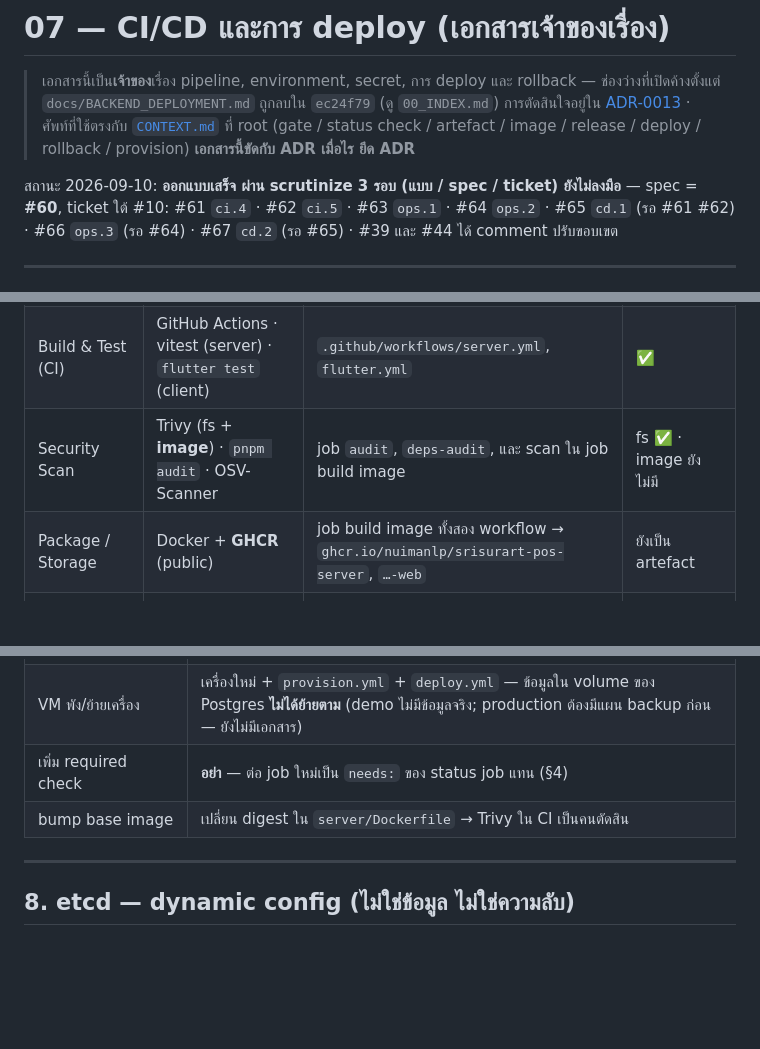
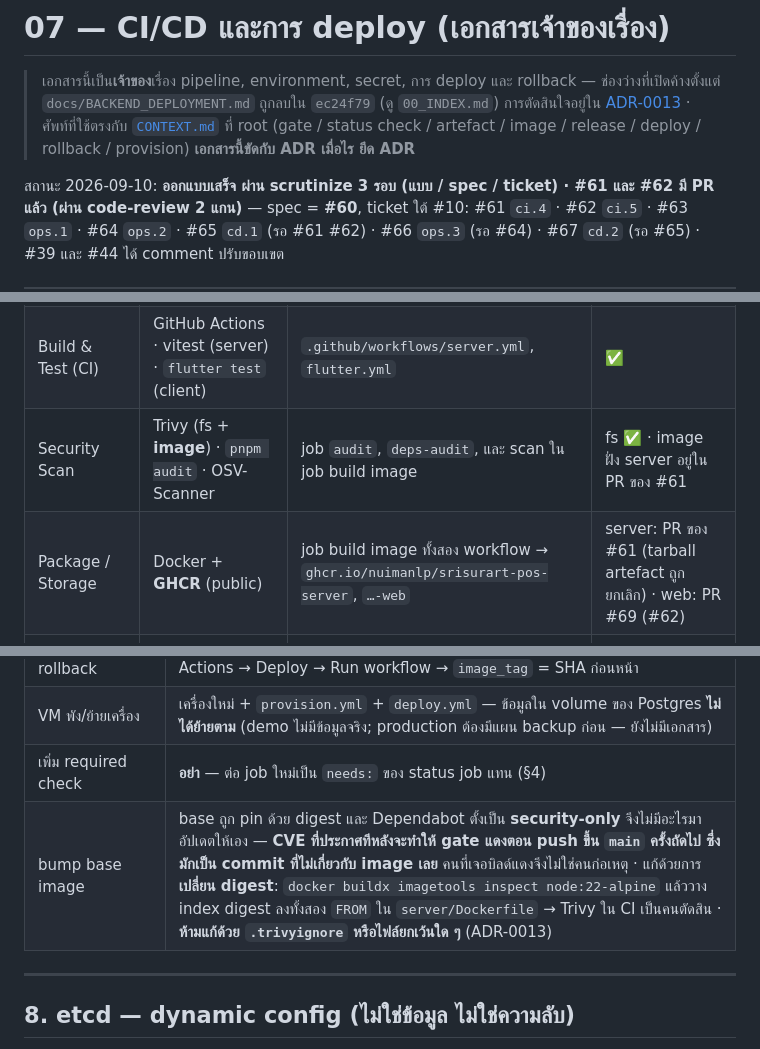
Before and after one commit to NuimanLP/srisurart-pos-flutter, a Markdown page: docs/Backend_design/07_CICD_DEPLOY.md, 3 parts joined by grey strips. GitHub-like rendering; blank space fills up the shorter version.

Commit message:
docs(07): status rows for #61/#62 PRs + the bump-base-image failure mode
Co-Authored-By: Claude Fable 5.1 <noreply@anthropic.com>
Claude-Session: https://claude.ai/code/session_013ur3yQgz3rFUmGhSusihvB

```diff
--- a/docs/Backend_design/07_CICD_DEPLOY.md
+++ b/docs/Backend_design/07_CICD_DEPLOY.md
@@ -6,7 +6,7 @@
 > ที่ root (gate / status check / artefact / image / release / deploy / rollback / provision)
 > **เอกสารนี้ขัดกับ ADR เมื่อไร ยึด ADR**
 
-สถานะ 2026-09-10: **ออกแบบเสร็จ ผ่าน scrutinize 3 รอบ (แบบ / spec / ticket) ยังไม่ลงมือ** — spec = **#60**,
+สถานะ 2026-09-10: **ออกแบบเสร็จ ผ่าน scrutinize 3 รอบ (แบบ / spec / ticket) · #61 และ #62 มี PR แล้ว (ผ่าน code-review 2 แกน)** — spec = **#60**,
 ticket ใต้ #10: #61 `ci.4` · #62 `ci.5` · #63 `ops.1` · #64 `ops.2` · #65 `cd.1` (รอ #61 #62) · #66 `ops.3` (รอ #64) ·
 #67 `cd.2` (รอ #65) · #39 และ #44 ได้ comment ปรับขอบเขต
 
@@ -18,8 +18,8 @@ ticket ใต้ #10: #61 `ci.4` · #62 `ci.5` · #63 `ops.1` · #64 `ops.2` ·
 |---|---|---|---|
 | Code & SCM | Git / GitHub | repo นี้ · branch protection บน `main` (§4) | มี / protection ยังไม่ตั้ง |
 | Build & Test (CI) | GitHub Actions · vitest (server) · `flutter test` (client) | `.github/workflows/server.yml`, `flutter.yml` | ✅ |
-| Security Scan | Trivy (fs + **image**) · `pnpm audit` · OSV-Scanner | job `audit`, `deps-audit`, และ scan ใน job build image | fs ✅ · image ยังไม่มี |
-| Package / Storage | Docker + **GHCR** (public) | job build image ทั้งสอง workflow → `ghcr.io/nuimanlp/srisurart-pos-server`, `…-web` | ยังเป็น artefact |
+| Security Scan | Trivy (fs + **image**) · `pnpm audit` · OSV-Scanner | job `audit`, `deps-audit`, และ scan ใน job build image | fs ✅ · image ฝั่ง server อยู่ใน PR ของ #61 |
+| Package / Storage | Docker + **GHCR** (public) | job build image ทั้งสอง workflow → `ghcr.io/nuimanlp/srisurart-pos-server`, `…-web` | server: PR ของ #61 (tarball artefact ถูกยกเลิก) · web: PR #69 (#62) |
 | Config & Deploy (CD) | **Ansible** ผ่าน SSH | `deploy/ansible/`, `.github/workflows/deploy.yml` | ยังไม่มี |
 | KV Storage | **etcd** | service ใน compose + `RuntimeConfigService` ฝั่ง NestJS | ยังไม่มี |
 | Monitoring & Operate | Node Exporter + Prometheus + Grafana | `deploy/compose/monitoring.yml`, dashboard JSON | ยังไม่มี |
@@ -189,7 +189,7 @@ on:
 | rollback | Actions → Deploy → Run workflow → `image_tag` = SHA ก่อนหน้า |
 | VM พัง/ย้ายเครื่อง | เครื่องใหม่ + `provision.yml` + `deploy.yml` — ข้อมูลใน volume ของ Postgres **ไม่ได้ย้ายตาม** (demo ไม่มีข้อมูลจริง; production ต้องมีแผน backup ก่อน — ยังไม่มีเอกสาร) |
 | เพิ่ม required check | **อย่า** — ต่อ job ใหม่เป็น `needs:` ของ status job แทน (§4) |
-| bump base image | เปลี่ยน digest ใน `server/Dockerfile` → Trivy ใน CI เป็นคนตัดสิน |
+| bump base image | base ถูก pin ด้วย digest และ Dependabot ตั้งเป็น **security-only** จึงไม่มีอะไรมาอัปเดตให้เอง — **CVE ที่ประกาศทีหลังจะทำให้ gate แดงตอน push ขึ้น `main` ครั้งถัดไป ซึ่งมักเป็น commit ที่ไม่เกี่ยวกับ image เลย** คนที่เจอบิลด์แดงจึงไม่ใช่คนก่อเหตุ · แก้ด้วยการ**เปลี่ยน digest**: `docker buildx imagetools inspect node:22-alpine` แล้ววาง index digest ลงทั้งสอง `FROM` ใน `server/Dockerfile` → Trivy ใน CI เป็นคนตัดสิน · **ห้ามแก้ด้วย `.trivyignore` หรือไฟล์ยกเว้นใด ๆ** (ADR-0013) |
 
 ---
 
```
